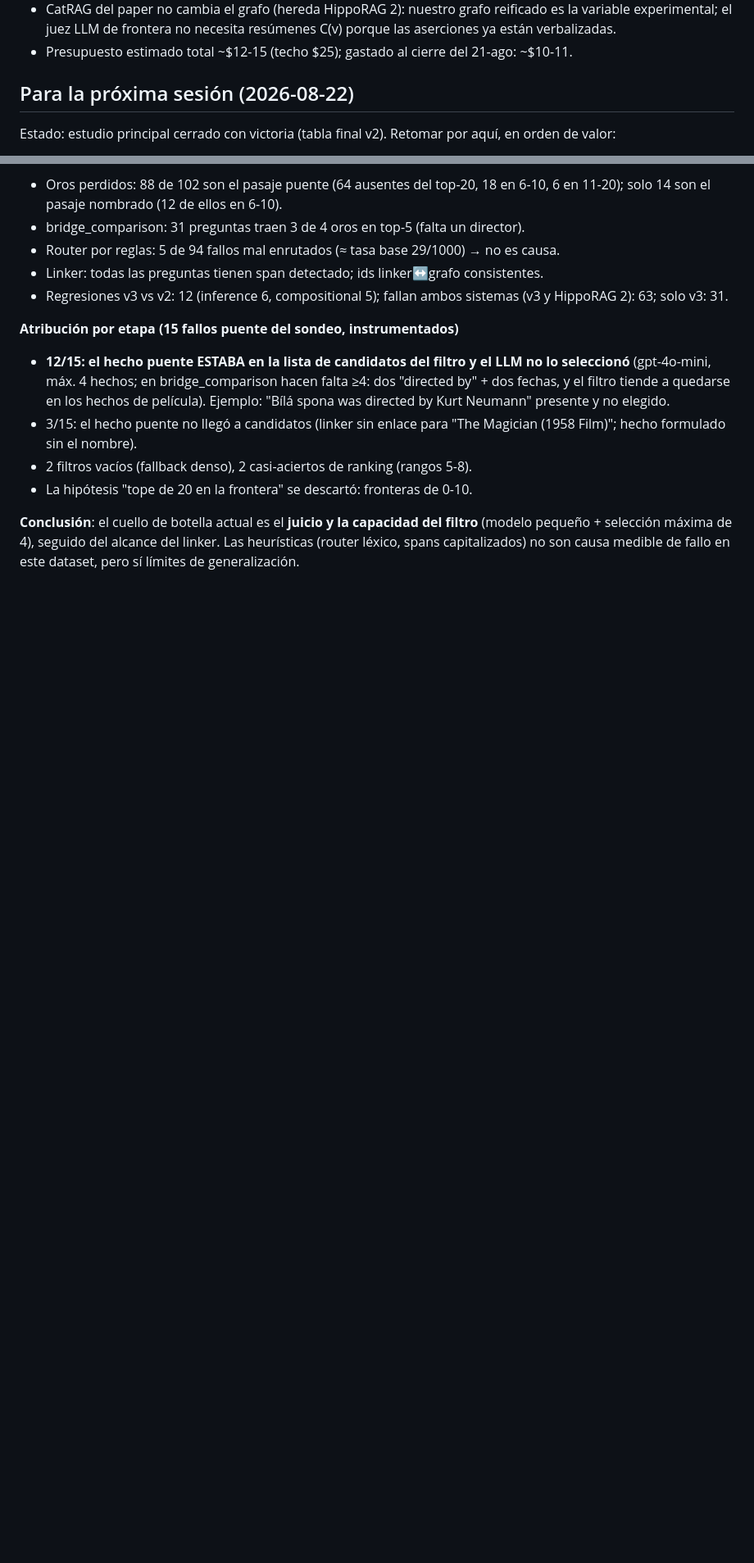
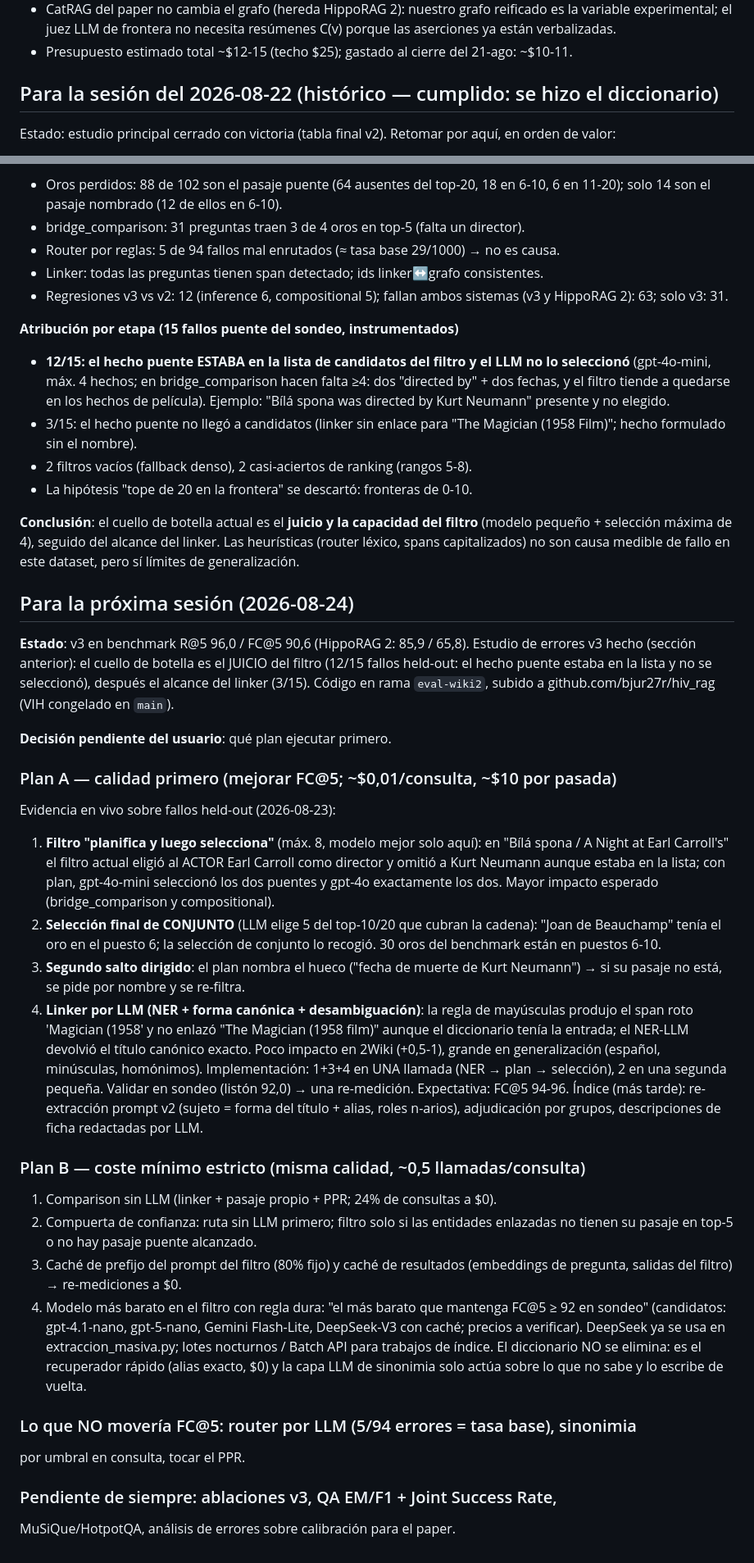
Before and after one commit to bjur27r/hiv_rag, a Markdown page: artifacts/wiki2/INFORME.md, 2 parts joined by grey strips. Shown at 82% size. GitHub-like rendering; blank space fills up the shorter version.

Commit message:
Informe: para la proxima sesion (2026-08-24) — planes A (calidad) y B (coste) con evidencia en vivo
Co-Authored-By: Claude Fable 5 <noreply@anthropic.com>

```diff
--- a/artifacts/wiki2/INFORME.md
+++ b/artifacts/wiki2/INFORME.md
@@ -255,7 +255,7 @@ resto→juez).
   porque las aserciones ya están verbalizadas.
 - Presupuesto estimado total ~$12-15 (techo $25); gastado al cierre del 21-ago: ~$10-11.
 
-## Para la próxima sesión (2026-08-22)
+## Para la sesión del 2026-08-22 (histórico — cumplido: se hizo el diccionario)
 
 Estado: estudio principal cerrado con victoria (tabla final v2). Retomar por aquí,
 en orden de valor:
@@ -440,3 +440,55 @@ SONDEO (held-out), para no contaminar el test con el diagnóstico fino.
 filtro** (modelo pequeño + selección máxima de 4), seguido del alcance del
 linker. Las heurísticas (router léxico, spans capitalizados) no son causa
 medible de fallo en este dataset, pero sí límites de generalización.
+
+## Para la próxima sesión (2026-08-24)
+
+**Estado**: v3 en benchmark R@5 96,0 / FC@5 90,6 (HippoRAG 2: 85,9 / 65,8).
+Estudio de errores v3 hecho (sección anterior): el cuello de botella es el
+JUICIO del filtro (12/15 fallos held-out: el hecho puente estaba en la lista y
+no se seleccionó), después el alcance del linker (3/15). Código en rama
+`eval-wiki2`, subido a github.com/bjur27r/hiv_rag (VIH congelado en `main`).
+
+**Decisión pendiente del usuario**: qué plan ejecutar primero.
+
+### Plan A — calidad primero (mejorar FC@5; ~$0,01/consulta, ~$10 por pasada)
+Evidencia en vivo sobre fallos held-out (2026-08-23):
+1. **Filtro "planifica y luego selecciona"** (máx. 8, modelo mejor solo aquí):
+   en "Bílá spona / A Night at Earl Carroll's" el filtro actual eligió al ACTOR
+   Earl Carroll como director y omitió a Kurt Neumann aunque estaba en la
+   lista; con plan, gpt-4o-mini seleccionó los dos puentes y gpt-4o exactamente
+   los dos. Mayor impacto esperado (bridge_comparison y compositional).
+2. **Selección final de CONJUNTO** (LLM elige 5 del top-10/20 que cubran la
+   cadena): "Joan de Beauchamp" tenía el oro en el puesto 6; la selección de
+   conjunto lo recogió. 30 oros del benchmark están en puestos 6-10.
+3. **Segundo salto dirigido**: el plan nombra el hueco ("fecha de muerte de
+   Kurt Neumann") → si su pasaje no está, se pide por nombre y se re-filtra.
+4. **Linker por LLM (NER + forma canónica + desambiguación)**: la regla de
+   mayúsculas produjo el span roto 'Magician (1958' y no enlazó "The Magician
+   (1958 film)" aunque el diccionario tenía la entrada; el NER-LLM devolvió el
+   título canónico exacto. Poco impacto en 2Wiki (+0,5-1), grande en
+   generalización (español, minúsculas, homónimos).
+Implementación: 1+3+4 en UNA llamada (NER → plan → selección), 2 en una
+segunda pequeña. Validar en sondeo (listón 92,0) → una re-medición.
+Expectativa: FC@5 94-96. Índice (más tarde): re-extracción prompt v2 (sujeto =
+forma del título + alias, roles n-arios), adjudicación por grupos, descripciones
+de ficha redactadas por LLM.
+
+### Plan B — coste mínimo estricto (misma calidad, ~0,5 llamadas/consulta)
+1. Comparison sin LLM (linker + pasaje propio + PPR; 24% de consultas a $0).
+2. Compuerta de confianza: ruta sin LLM primero; filtro solo si las entidades
+   enlazadas no tienen su pasaje en top-5 o no hay pasaje puente alcanzado.
+3. Caché de prefijo del prompt del filtro (80% fijo) y caché de resultados
+   (embeddings de pregunta, salidas del filtro) → re-mediciones a $0.
+4. Modelo más barato en el filtro con regla dura: "el más barato que mantenga
+   FC@5 ≥ 92 en sondeo" (candidatos: gpt-4.1-nano, gpt-5-nano, Gemini Flash-Lite,
+   DeepSeek-V3 con caché; precios a verificar). DeepSeek ya se usa en
+   extraccion_masiva.py; lotes nocturnos / Batch API para trabajos de índice.
+El diccionario NO se elimina: es el recuperador rápido (alias exacto, $0) y
+la capa LLM de sinonimia solo actúa sobre lo que no sabe y lo escribe de vuelta.
+
+### Lo que NO movería FC@5: router por LLM (5/94 errores = tasa base), sinonimia
+por umbral en consulta, tocar el PPR.
+
+### Pendiente de siempre: ablaciones v3, QA EM/F1 + Joint Success Rate,
+MuSiQue/HotpotQA, análisis de errores sobre calibración para el paper.
```
Also changed, not shown: other parts of artifacts/wiki2/INFORME.md (+1 -1 lines).
